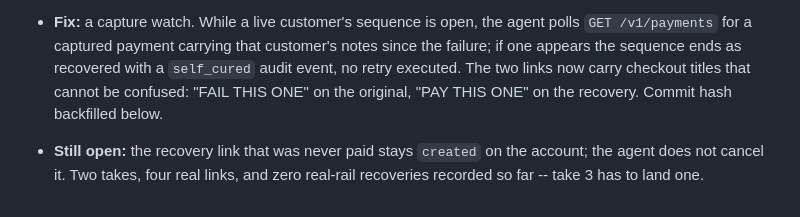
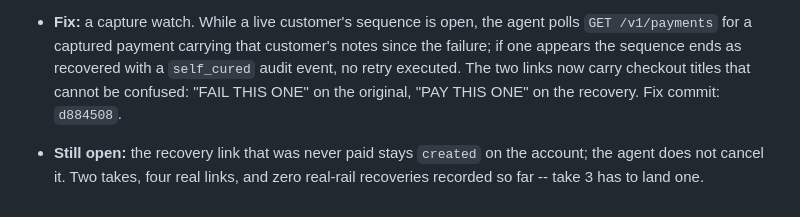
Before and after one commit to ranvir7123/Encore, a Markdown page: BROKELOG.md, the part around the change. Rendered like a GitHub page.

Commit message:
docs: backfill BROKELOG entry 15 fix commit hash d884508
Co-Authored-By: Claude Fable 5.1 <noreply@anthropic.com>

```diff
--- a/BROKELOG.md
+++ b/BROKELOG.md
@@ -918,8 +918,7 @@ edited after the fact.
   customer's notes since the failure; if one appears the sequence ends as
   recovered with a `self_cured` audit event, no retry executed. The two
   links now carry checkout titles that cannot be confused: "FAIL THIS ONE"
-  on the original, "PAY THIS ONE" on the recovery. Commit hash backfilled
-  below.
+  on the original, "PAY THIS ONE" on the recovery. Fix commit: `d884508`.
 - **Still open:** the recovery link that was never paid stays `created` on
   the account; the agent does not cancel it. Two takes, four real links, and
   zero real-rail recoveries recorded so far -- take 3 has to land one.
```
